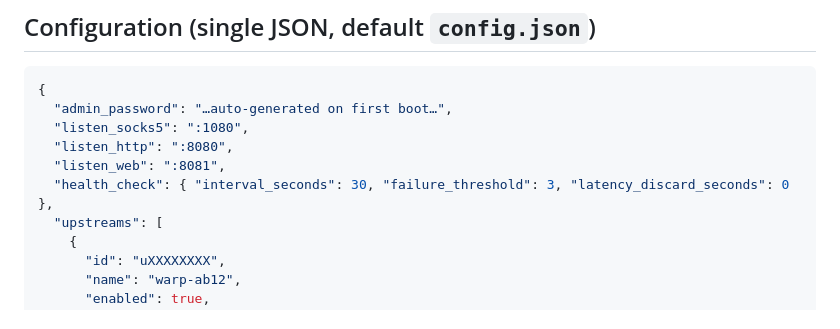
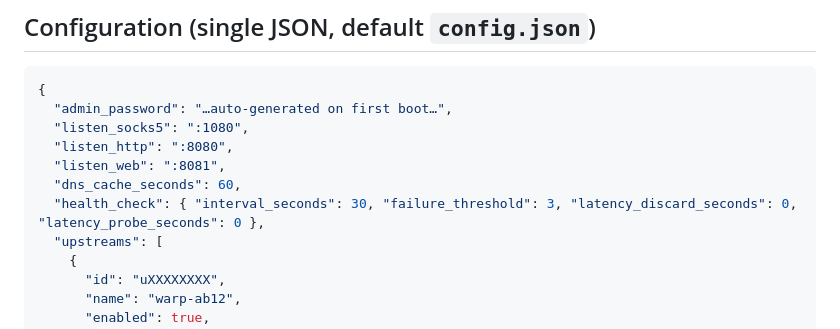
Before and after one commit to s12ryt/multi-cf-proxy, a Markdown page: README.en.md, the part around the change. Rendered like a GitHub page.

Commit message:
docs: document dns cache and latency probe settings
Ultraworked with [Sisyphus](https://github.com/code-yeongyu/oh-my-openagent)

Co-authored-by: Sisyphus <clio-agent@sisyphuslabs.ai>

```diff
--- a/README.en.md
+++ b/README.en.md
@@ -107,7 +107,8 @@ automatically fail over to another healthy egress.
   "listen_socks5": ":1080",
   "listen_http": ":8080",
   "listen_web": ":8081",
-  "health_check": { "interval_seconds": 30, "failure_threshold": 3, "latency_discard_seconds": 0 },
+  "dns_cache_seconds": 60,
+  "health_check": { "interval_seconds": 30, "failure_threshold": 3, "latency_discard_seconds": 0, "latency_probe_seconds": 0 },
   "upstreams": [
     {
       "id": "uXXXXXXXX",
```
Also changed, not shown: README.md (+2 -1 lines), README.zh-CN.md (+2 -1 lines).
